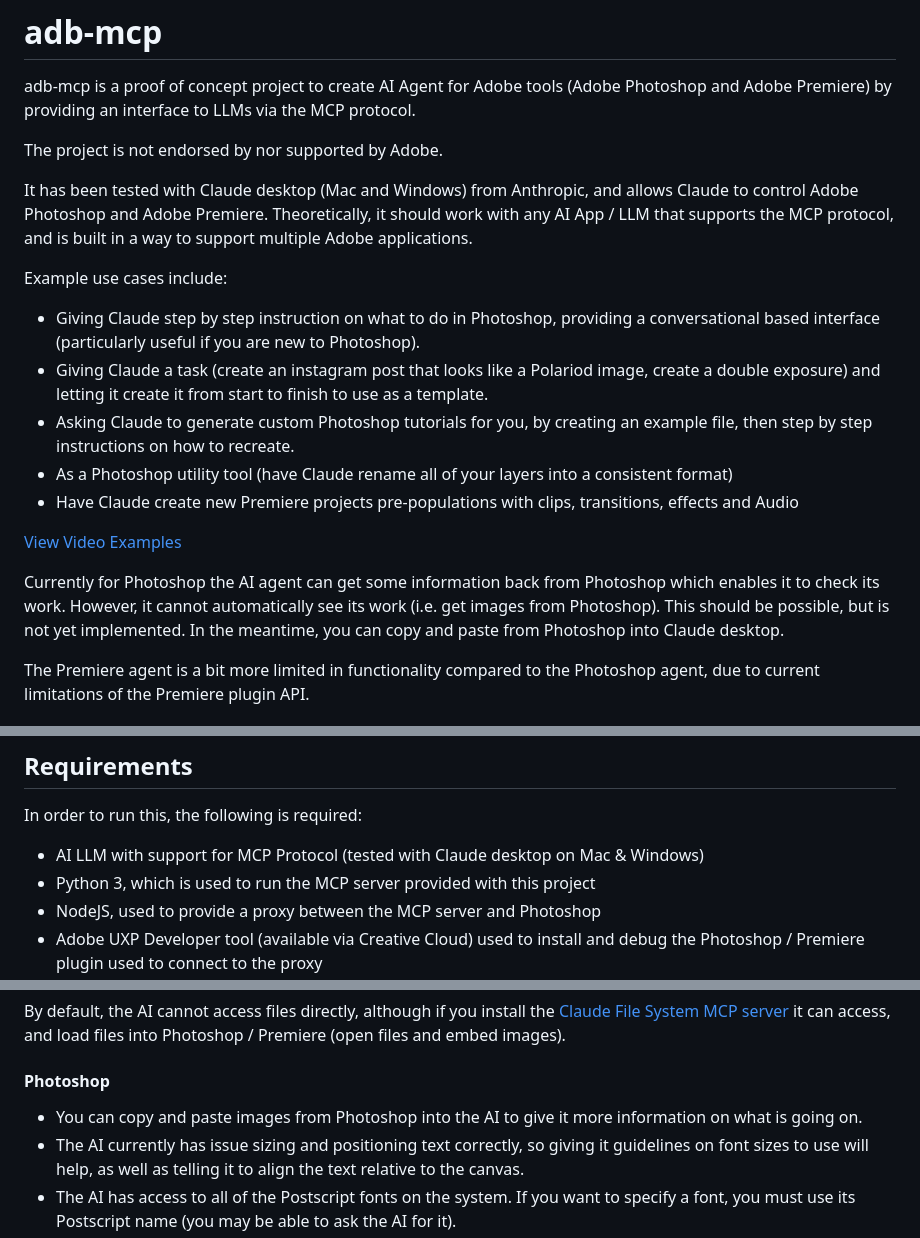
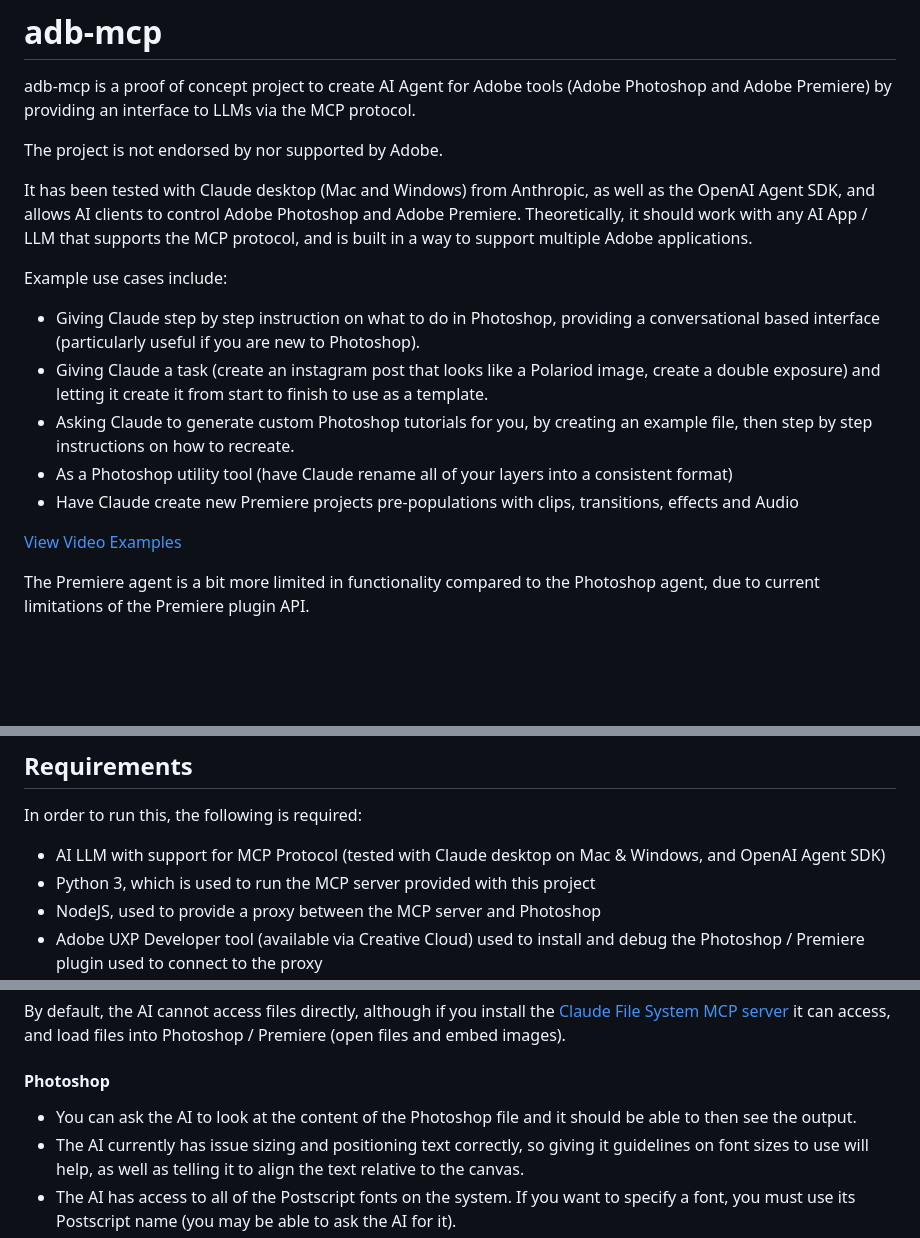
Before and after one commit to mikechambers/adb-mcp, a Markdown page: README.md, 3 parts joined by grey strips. GitHub-like rendering; blank space fills up the shorter version.

```diff
--- a/README.md
+++ b/README.md
@@ -4,7 +4,7 @@ adb-mcp is a proof of concept project to create AI Agent for Adobe tools (Adobe
 
 The project is not endorsed by nor supported by Adobe.
 
-It has been tested with Claude desktop (Mac and Windows) from Anthropic, and allows Claude to control Adobe Photoshop and Adobe Premiere. Theoretically, it should work with any AI App / LLM that supports the MCP protocol, and is built in a way to support multiple Adobe applications.
+It has been tested with Claude desktop (Mac and Windows) from Anthropic, as well as the OpenAI Agent SDK, and allows AI clients to control Adobe Photoshop and Adobe Premiere. Theoretically, it should work with any AI App / LLM that supports the MCP protocol, and is built in a way to support multiple Adobe applications.
 
 Example use cases include:
 
@@ -15,8 +15,6 @@ Example use cases include:
 -   Have Claude create new Premiere projects pre-populations with clips, transitions, effects and Audio
 
 [View Video Examples](https://www.youtube.com/playlist?list=PLrZcuHfRluqt5JQiKzMWefUb0Xumb7MkI)
-
-Currently for Photoshop the AI agent can get some information back from Photoshop which enables it to check its work. However, it cannot automatically see its work (i.e. get images from Photoshop). This should be possible, but is not yet implemented. In the meantime, you can copy and paste from Photoshop into Claude desktop.
 
 The Premiere agent is a bit more limited in functionality compared to the Photoshop agent, due to current limitations of the Premiere plugin API.
 
@@ -36,7 +34,7 @@ The proxy server is required because the public facing API for UXP Based JavaScr
 
 In order to run this, the following is required:
 
--   AI LLM with support for MCP Protocol (tested with Claude desktop on Mac & Windows)
+-   AI LLM with support for MCP Protocol (tested with Claude desktop on Mac & Windows, and OpenAI Agent SDK)
 -   Python 3, which is used to run the MCP server provided with this project
 -   NodeJS, used to provide a proxy between the MCP server and Photoshop
 -   Adobe UXP Developer tool (available via Creative Cloud) used to install and debug the Photoshop / Premiere plugin used to connect to the proxy
@@ -234,7 +234,7 @@ By default, the AI cannot access files directly, although if you install the [Cl
 
 #### Photoshop
 
-* You can copy and paste images from Photoshop into the AI to give it more information on what is going on.
+* You can ask the AI to look at the content of the Photoshop file and it should be able to then see the output.
 * The AI currently has issue sizing and positioning text correctly, so giving it guidelines on font sizes to use will help, as well as telling it to align the text relative to the canvas.
 * The AI has access to all of the Postscript fonts on the system. If you want to specify a font, you must use its Postscript name (you may be able to ask the AI for it).
 * You can ask the AI for suggestions. It comes up with really useful ideas / feedback sometimes.
```
Also changed, not shown: other parts of README.md (+28 -20 lines), images/claud-attach-mcp.png, 2 other files.
